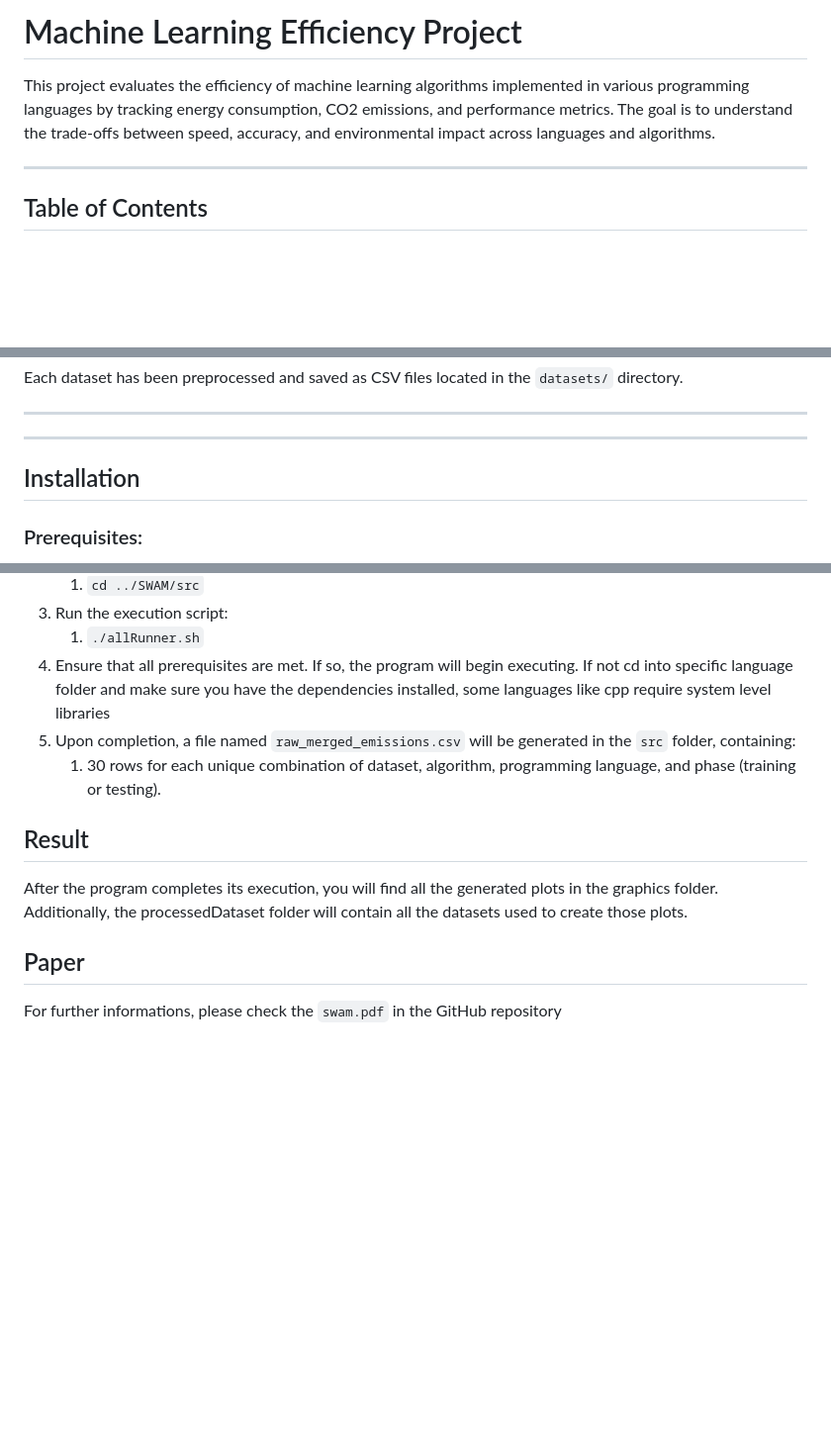
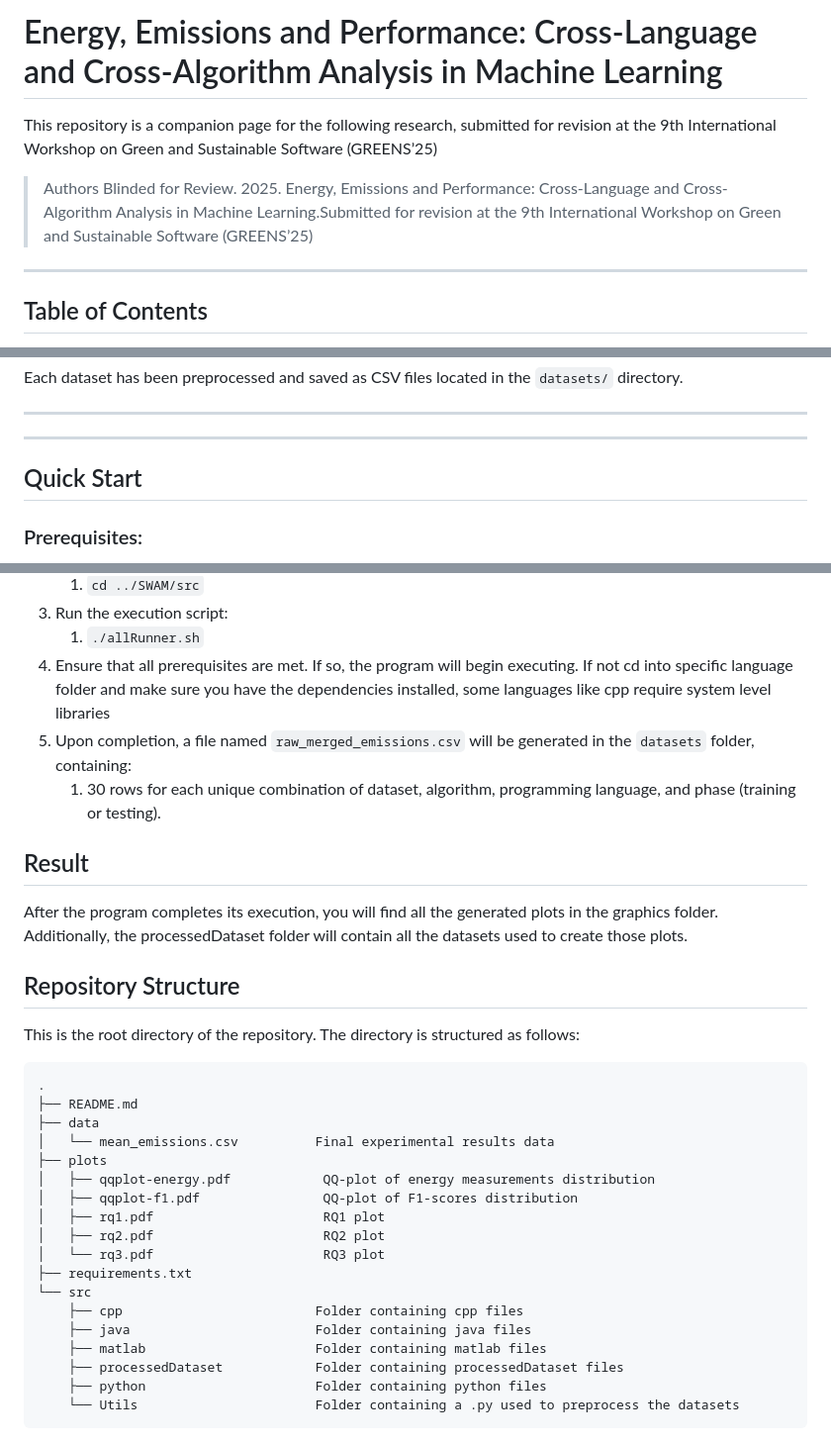
Before and after one commit to Pampaj7/SWAM, a Markdown page: README.md, 3 parts joined by grey strips. Shown at 99% size. GitHub-like rendering; blank space fills up the shorter version.

```diff
--- a/README.md
+++ b/README.md
@@ -1,8 +1,8 @@
-# Machine Learning Efficiency Project
+# Energy, Emissions and Performance: Cross-Language and Cross-Algorithm Analysis in Machine Learning
 
-This project evaluates the efficiency of machine learning algorithms implemented in various programming languages by
-tracking energy consumption, CO2 emissions, and performance metrics. The goal is to understand the trade-offs between
-speed, accuracy, and environmental impact across languages and algorithms.
+This repository is a companion page for the following research, submitted for revision at the 9th International Workshop on Green and Sustainable Software (GREENS’25)
+
+> Authors Blinded for Review. 2025. Energy, Emissions and Performance: Cross-Language and Cross-Algorithm Analysis in Machine Learning.Submitted for revision at the 9th International Workshop on Green and Sustainable Software (GREENS’25)
 
 ---
 
@@ -74,7 +74,7 @@ Each dataset has been preprocessed and saved as CSV files located in the `datase
 
 ---
 
-## Installation
+## Quick Start
 
 ### Prerequisites:
 
@@ -102,7 +102,7 @@ Each dataset has been preprocessed and saved as CSV files located in the `datase
 3. Run the execution script:
    1. `./allRunner.sh`
 4. Ensure that all prerequisites are met. If so, the program will begin executing. If not cd into specific language folder and make sure you have the dependencies installed, some languages like cpp require system level libraries
-5. Upon completion, a file named `raw_merged_emissions.csv` will be generated in the `src` folder, containing:
+5. Upon completion, a file named `raw_merged_emissions.csv` will be generated in the `datasets` folder, containing:
    1. 30 rows for each unique combination of dataset, algorithm, programming language, and phase (training or testing).
 
 ## Result
@@ -110,6 +110,25 @@ Each dataset has been preprocessed and saved as CSV files located in the `datase
 After the program completes its execution, you will find all the generated plots in the graphics folder.
 Additionally, the processedDataset folder will contain all the datasets used to create those plots.
 
-## Paper
+## Repository Structure
 
-For further informations, please check the `swam.pdf` in the GitHub repository
+This is the root directory of the repository. The directory is structured as follows:
+
+    .
+    ├── README.md
+    ├── data
+    │   └── mean_emissions.csv          Final experimental results data
+    ├── plots
+    │   ├── qqplot-energy.pdf            QQ-plot of energy measurements distribution
+    │   ├── qqplot-f1.pdf                QQ-plot of F1-scores distribution
+    │   ├── rq1.pdf                      RQ1 plot
+    │   ├── rq2.pdf                      RQ2 plot
+    │   └── rq3.pdf                      RQ3 plot
+    ├── requirements.txt
+    └── src
+        ├── cpp                         Folder containing cpp files
+        ├── java                        Folder containing java files
+        ├── matlab                      Folder containing matlab files
+        ├── processedDataset            Folder containing processedDataset files
+        ├── python                      Folder containing python files
+        └── Utils                       Folder containing a .py used to preprocess the datasets
```
Also changed, not shown: other parts of README.md (+1 -1 lines).
